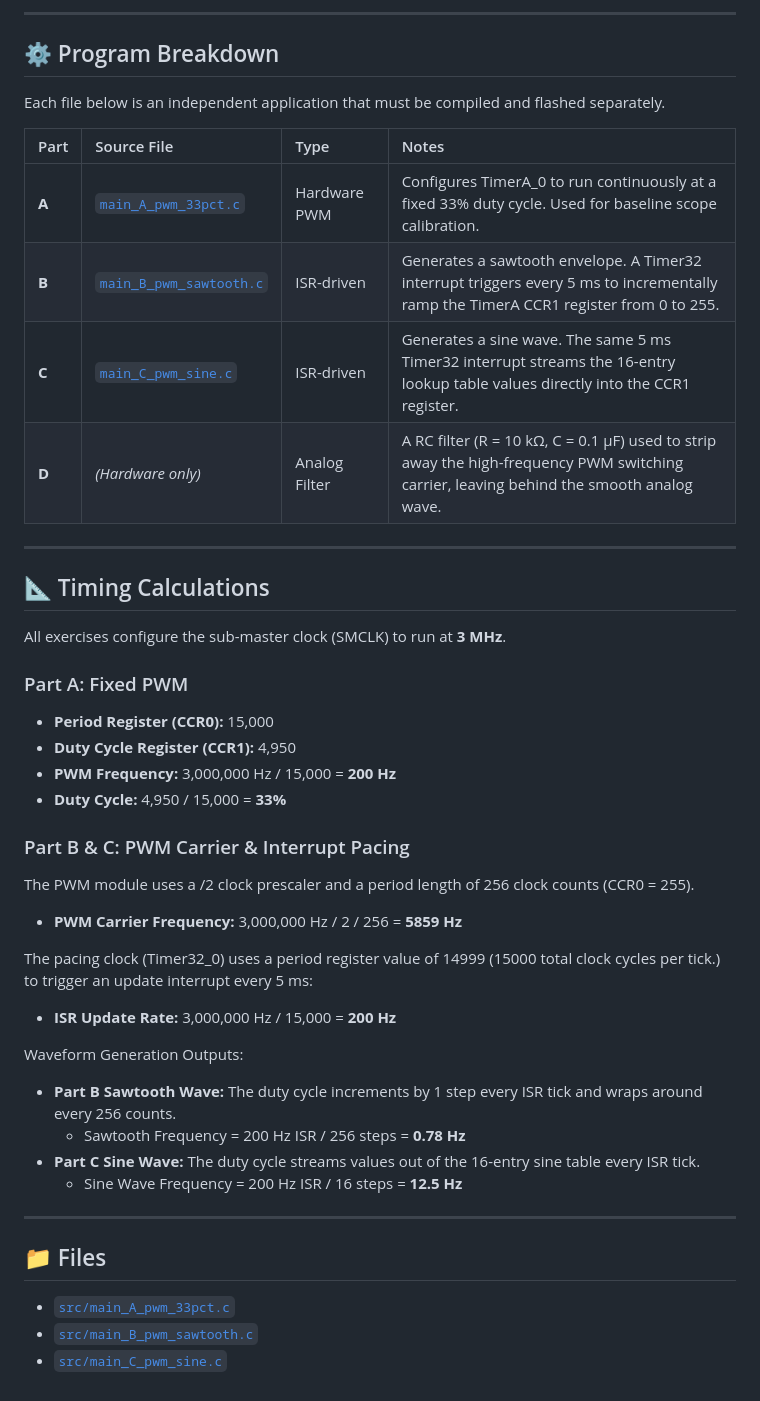
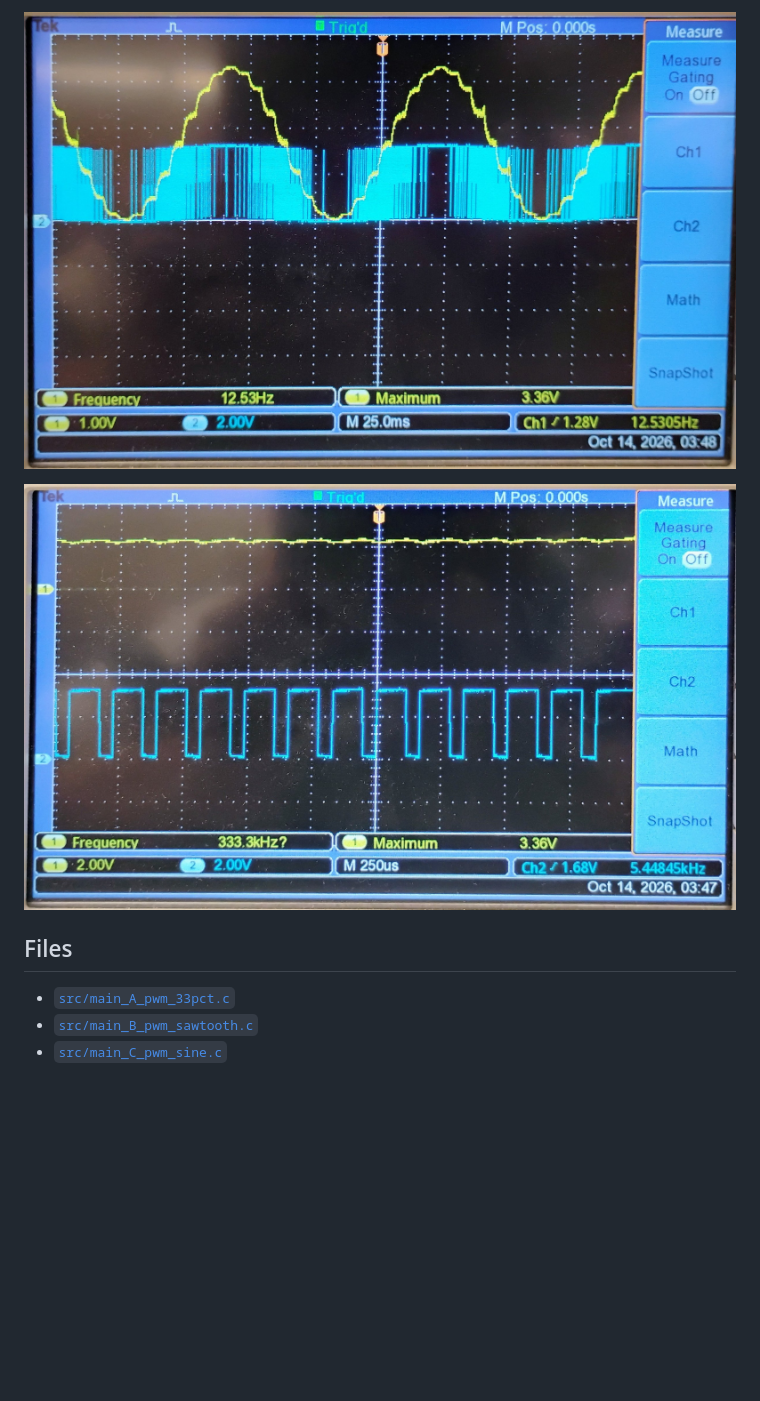
Before and after one commit to jayAEY/msp432-dac-labs, a Markdown page: lab-3.1-pwm-dac/README.md, the part around one of its changes. Drawn GitHub-style; pictures changed too: lab-3.1-pwm-dac/results/pwm_12_5hz_raw_vs_filtered.jpg (added), lab-3.1-pwm-dac/results/pwm_12_5hz_zoom.jpg (added); blank space fills up the shorter version.

```diff
--- a/lab-3.1-pwm-dac/README.md
+++ b/lab-3.1-pwm-dac/README.md
@@ -21,46 +41,9 @@ Replaces the external R-2R resistor ladder from Lab 2.1 by using the MSP432's in
 
----
+![12.5 Hz PWM sine, raw and filtered](./results/pwm_12_5hz_raw_vs_filtered.jpg)
 
-## ⚙️ Program Breakdown
+![12.5 Hz PWM sine, zoomed in](./results/pwm_12_5hz_zoom.jpg)
 
-Each file below is an independent application that must be compiled and flashed separately.
-
-| Part | Source File | Type | Notes |
-| :--- | :--- | :--- | :--- |
-| **A** | [`main_A_pwm_33pct.c`](./src/main_A_pwm_33pct.c) | Hardware PWM | Configures TimerA_0 to run continuously at a fixed 33% duty cycle. Used for baseline scope calibration. |
-| **B** | [`main_B_pwm_sawtooth.c`](./src/main_B_pwm_sawtooth.c) | ISR-driven | Generates a sawtooth envelope. A Timer32 interrupt triggers every 5 ms to incrementally ramp the TimerA CCR1 register from 0 to 255. |
-| **C** | [`main_C_pwm_sine.c`](./src/main_C_pwm_sine.c) | ISR-driven | Generates a sine wave. The same 5 ms Timer32 interrupt streams the 16-entry lookup table values directly into the CCR1 register. |
-| **D** | *(Hardware only)* | Analog Filter | A RC filter (R = 10 kΩ, C = 0.1 μF) used to strip away the high-frequency PWM switching carrier, leaving behind the smooth analog wave. |
-
----
-
-## 📐 Timing Calculations
-
-All exercises configure the sub-master clock (SMCLK) to run at **3 MHz**.
-
-### Part A: Fixed PWM
-* **Period Register (CCR0):** 15,000
-* **Duty Cycle Register (CCR1):** 4,950
-* **PWM Frequency:** 3,000,000 Hz / 15,000 = **200 Hz**
-* **Duty Cycle:** 4,950 / 15,000 = **33%**
-
-### Part B & C: PWM Carrier & Interrupt Pacing
-The PWM module uses a /2 clock prescaler and a period length of 256 clock counts (CCR0 = 255).
-* **PWM Carrier Frequency:** 3,000,000 Hz / 2 / 256 = **5859 Hz**
-
-The pacing clock (Timer32_0) uses a period register value of 14999 (15000 total clock cycles per tick.) to trigger an update interrupt every 5 ms:
-* **ISR Update Rate:** 3,000,000 Hz / 15,000 = **200 Hz**
-
-Waveform Generation Outputs:
-* **Part B Sawtooth Wave:** The duty cycle increments by 1 step every ISR tick and wraps around every 256 counts.
-  * Sawtooth Frequency = 200 Hz ISR / 256 steps = **0.78 Hz**
-* **Part C Sine Wave:** The duty cycle streams values out of the 16-entry sine table every ISR tick.
-  * Sine Wave Frequency = 200 Hz ISR / 16 steps = **12.5 Hz**
-
----
-
-
-## 📁 Files
-* [`src/main_A_pwm_33pct.c`](./src/main_A_pwm_33pct.c)
-* [`src/main_B_pwm_sawtooth.c`](./src/main_B_pwm_sawtooth.c)
-* [`src/main_C_pwm_sine.c`](./src/main_C_pwm_sine.c)
+## Files
+- [`src/main_A_pwm_33pct.c`](./src/main_A_pwm_33pct.c)
+- [`src/main_B_pwm_sawtooth.c`](./src/main_B_pwm_sawtooth.c)
+- [`src/main_C_pwm_sine.c`](./src/main_C_pwm_sine.c)
```
Also changed, not shown: other parts of lab-3.1-pwm-dac/README.md (+32 -12 lines), README.md (+24 -6 lines), lab-2.1-r2r-dac/README.md (+37 -45 lines), lab-4.1-spi-dac/README.md (added, +51 -0 lines), lab-2.1-r2r-dac/results/r2r_100hz_filtered.jpg (added), lab-2.1-r2r-dac/results/r2r_100hz_raw.jpg (added), lab-4.1-spi-dac/results/spi_100hz_filtered_with_spi_signal.jpg (added), lab-4.1-spi-dac/results/spi_100hz_raw_vs_filtered.jpg (added), 3 other files.
